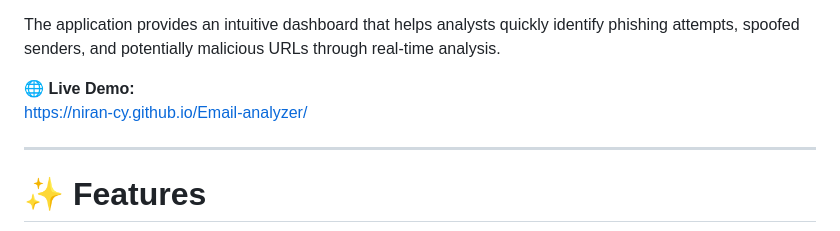
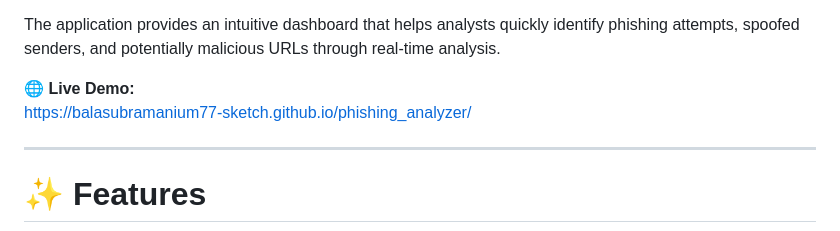
Before and after one commit to balasubramanium77-sketch/phishing_analyzer, a Markdown page: README.md, the part around the change. Drawn GitHub-style.

```diff
--- a/README.md
+++ b/README.md
@@ -5,7 +5,7 @@
 The application provides an intuitive dashboard that helps analysts quickly identify phishing attempts, spoofed senders, and potentially malicious URLs through real-time analysis.
 
 🌐 **Live Demo:**
-https://niran-cy.github.io/Email-analyzer/
+https://balasubramanium77-sketch.github.io/phishing_analyzer/
 
 ---
 
```
